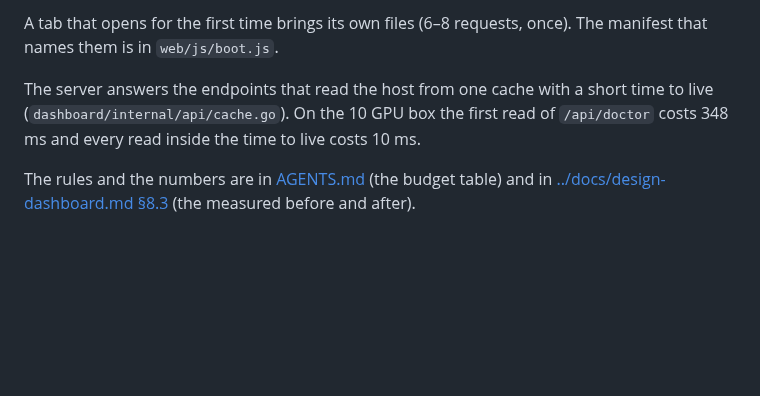
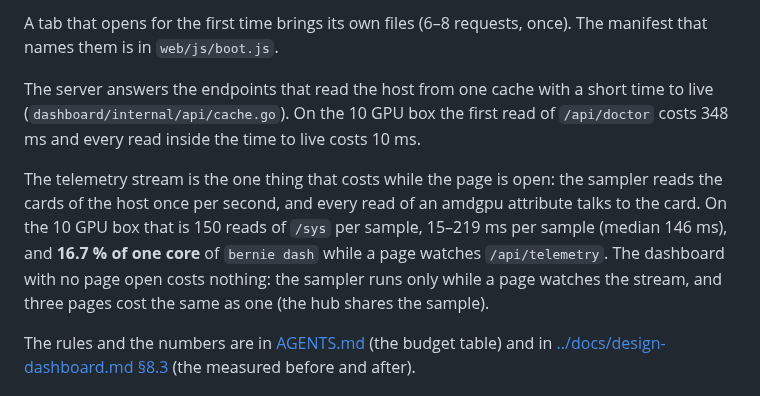
Before and after one commit to opengfx1030/bernie, a Markdown page: dashboard/README.md, the part around the change. Drawn GitHub-style; blank space fills up the shorter version.

Commit message:
dashboard: write the cost of the telemetry stream down
The sampler reads the cards of the host once per second and every read of
an amdgpu attribute talks to the card. On the 10 GPU box that is 150 reads
of /sys per sample, 15-219 ms per sample (median 146 ms) and 16.7 % of one
core of bernie dash while a page watches /api/telemetry. The dashboard with
no page open costs nothing: the sampler runs only while a page watches the
stream, and three pages cost the same as one.

```diff
--- a/dashboard/README.md
+++ b/dashboard/README.md
@@ -264,6 +264,15 @@ short time to live (`dashboard/internal/api/cache.go`). On the 10 GPU box
 the first read of `/api/doctor` costs 348 ms and every read inside the
 time to live costs 10 ms.
 
+The telemetry stream is the one thing that costs while the page is open:
+the sampler reads the cards of the host once per second, and every read of
+an amdgpu attribute talks to the card. On the 10 GPU box that is 150 reads
+of `/sys` per sample, 15–219 ms per sample (median 146 ms), and **16.7 % of
+one core** of `bernie dash` while a page watches `/api/telemetry`. The
+dashboard with no page open costs nothing: the sampler runs only while a
+page watches the stream, and three pages cost the same as one (the hub
+shares the sample).
+
 The rules and the numbers are in [AGENTS.md](AGENTS.md) (the budget table)
 and in [../docs/design-dashboard.md §8.3](../docs/design-dashboard.md#83-performance)
 (the measured before and after).
```
